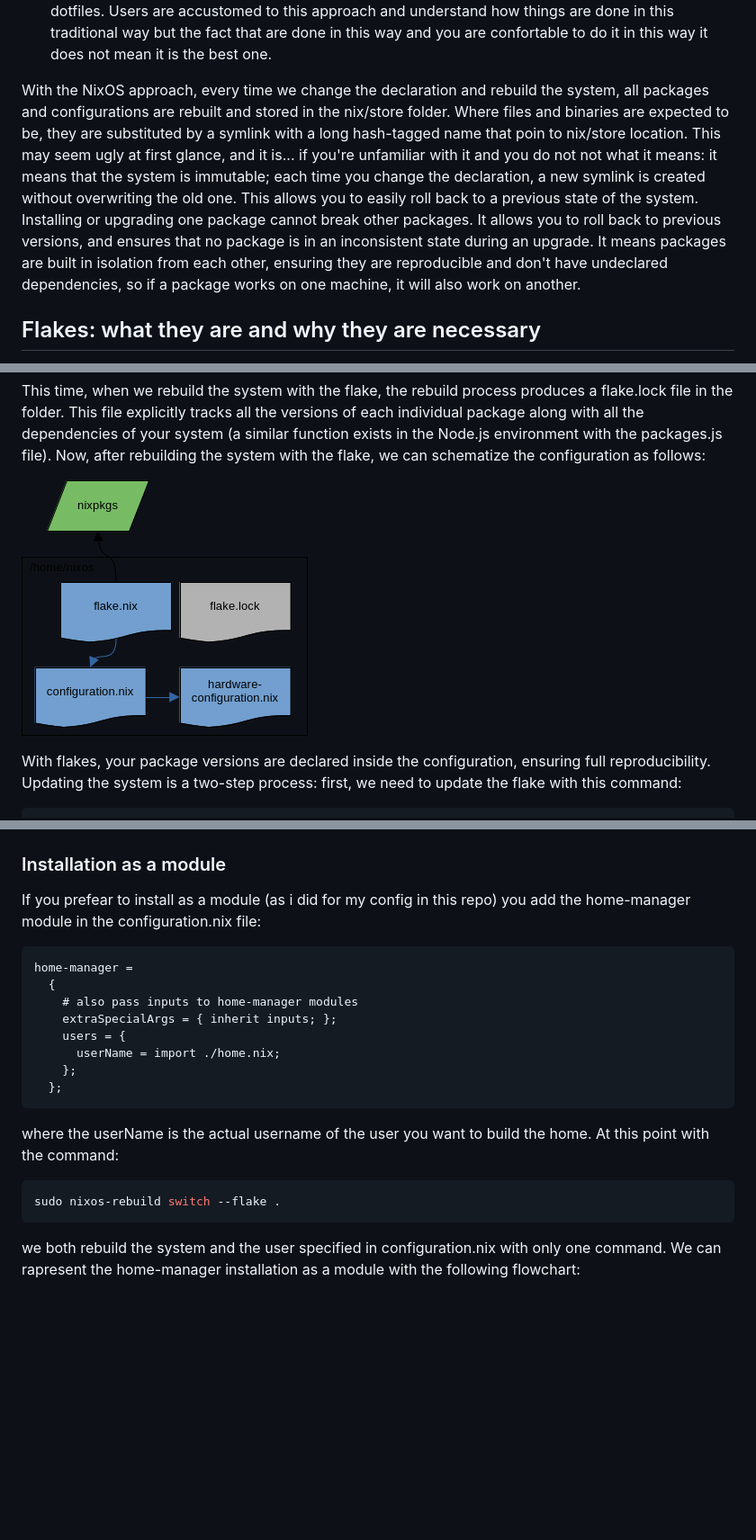
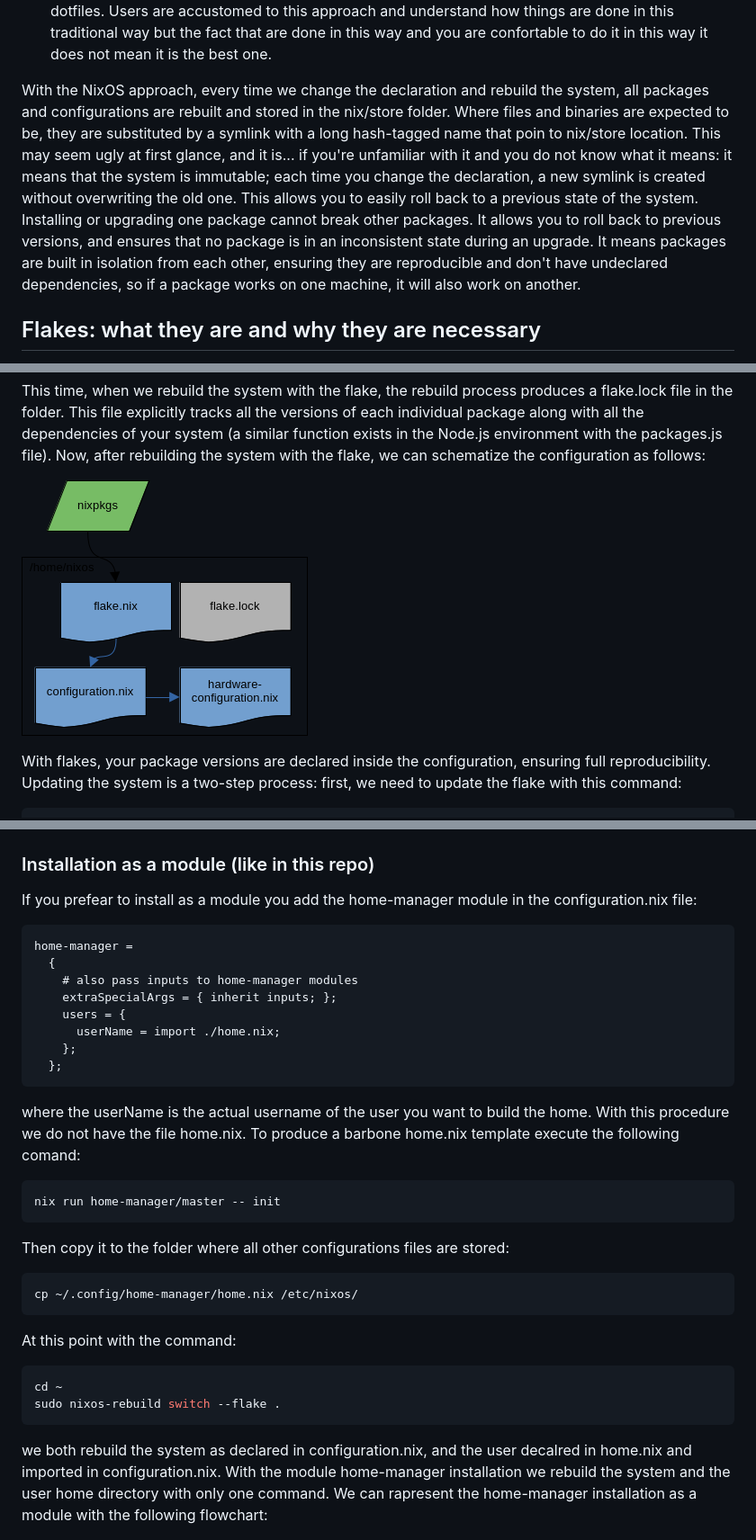
Before and after one commit to steledama/nixos, a Markdown page: README.md, 3 parts joined by grey strips. Shown at 90% size. Rendered like a GitHub page; pictures changed too: readme-img/flake.png; blank space fills up the shorter version.

Commit message:
flow charts and readme corrections

````diff
--- a/README.md
+++ b/README.md
@@ -45,7 +45,7 @@ What's great about this method of managing the system is that instead of using i
 - Complexity: Mainly driven by the use of a programming language (Nix) to declare and configure the system. Nowadays, we see two trends that, in my opinion, balance this aspect. On one hand, the use of AI tools that facilitate the use of programming languages; on the other hand, programs are increasingly configured by programming languages (e.g., Lua) rather than simple text files, as was common in the traditional way.
 - Diversity: Typically, a program is configured by a text file in the .config or etc folder, often hidden as dotfiles. Users are accustomed to this approach and understand how things are done in this traditional way but the fact that are done in this way and you are confortable to do it in this way it does not mean it is the best one.
 
-With the NixOS approach, every time we change the declaration and rebuild the system, all packages and configurations are rebuilt and stored in the nix/store folder. Where files and binaries are expected to be, they are substituted by a symlink with a long hash-tagged name that poin to nix/store location. This may seem ugly at first glance, and it is... if you're unfamiliar with it and you do not not what it means: it means that the system is immutable; each time you change the declaration, a new symlink is created without overwriting the old one. This allows you to easily roll back to a previous state of the system. Installing or upgrading one package cannot break other packages. It allows you to roll back to previous versions, and ensures that no package is in an inconsistent state during an upgrade. It means packages are built in isolation from each other, ensuring they are reproducible and don't have undeclared dependencies, so if a package works on one machine, it will also work on another.
+With the NixOS approach, every time we change the declaration and rebuild the system, all packages and configurations are rebuilt and stored in the nix/store folder. Where files and binaries are expected to be, they are substituted by a symlink with a long hash-tagged name that poin to nix/store location. This may seem ugly at first glance, and it is... if you're unfamiliar with it and you do not know what it means: it means that the system is immutable; each time you change the declaration, a new symlink is created without overwriting the old one. This allows you to easily roll back to a previous state of the system. Installing or upgrading one package cannot break other packages. It allows you to roll back to previous versions, and ensures that no package is in an inconsistent state during an upgrade. It means packages are built in isolation from each other, ensuring they are reproducible and don't have undeclared dependencies, so if a package works on one machine, it will also work on another.
 
 ## Flakes: what they are and why they are necessary
 
@@ -210,9 +210,9 @@ This is the flowchart of flake with home-manager installed standalone:
 
 ![Home-manager standalone](./readme-img/home-manager-standalone.png)
 
-### Installation as a module
+### Installation as a module (like in this repo)
 
-If you prefear to install as a module (as i did for my config in this repo) you add the home-manager module in the configuration.nix file:
+If you prefear to install as a module you add the home-manager module in the configuration.nix file:
 
 ```nix
 home-manager =
@@ -225,14 +225,26 @@ home-manager =
   };
 ```
 
-where the userName is the actual username of the user you want to build the home.
+where the userName is the actual username of the user you want to build the home. With this procedure we do not have the file home.nix. To produce a barbone home.nix template execute the following comand:
+
+```bash
+nix run home-manager/master -- init
+```
+
+Then copy it to the folder where all other configurations files are stored:
+
+```bash
+cp ~/.config/home-manager/home.nix /etc/nixos/
+```
+
 At this point with the command:
 
 ```bash
+cd ~
 sudo nixos-rebuild switch --flake .
 ```
 
-we both rebuild the system and the user specified in configuration.nix with only one command. We can rapresent the home-manager installation as a module with the following flowchart:
+we both rebuild the system as declared in configuration.nix, and the user decalred in home.nix and imported in configuration.nix. With the module home-manager installation we rebuild the system and the user home directory with only one command. We can rapresent the home-manager installation as a module with the following flowchart:
 
 ![Home-manager as module](./readme-img/home-manager-module.png)
 
````
Also changed, not shown: other parts of README.md (+2 -2 lines), 1 other file.
